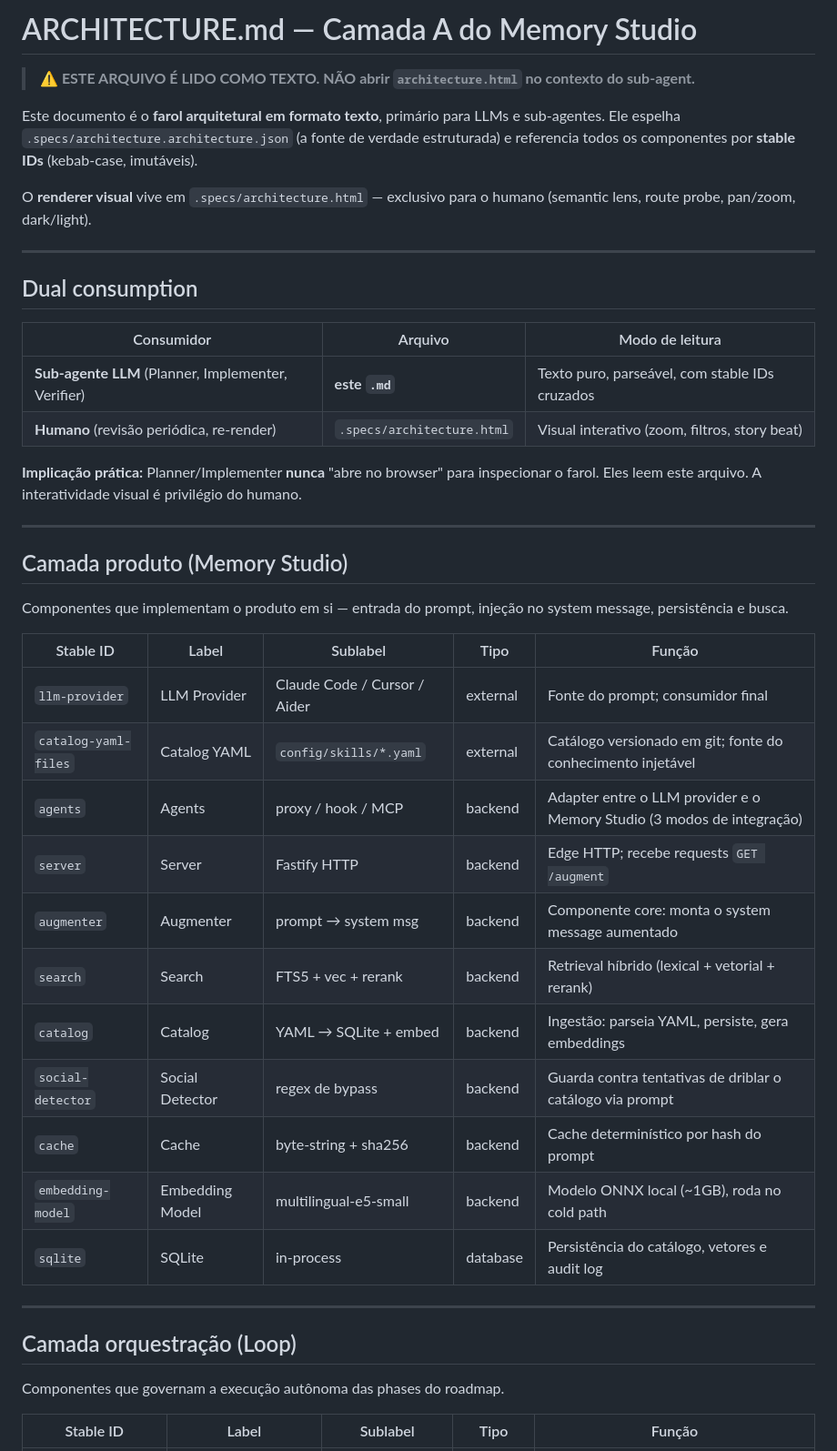
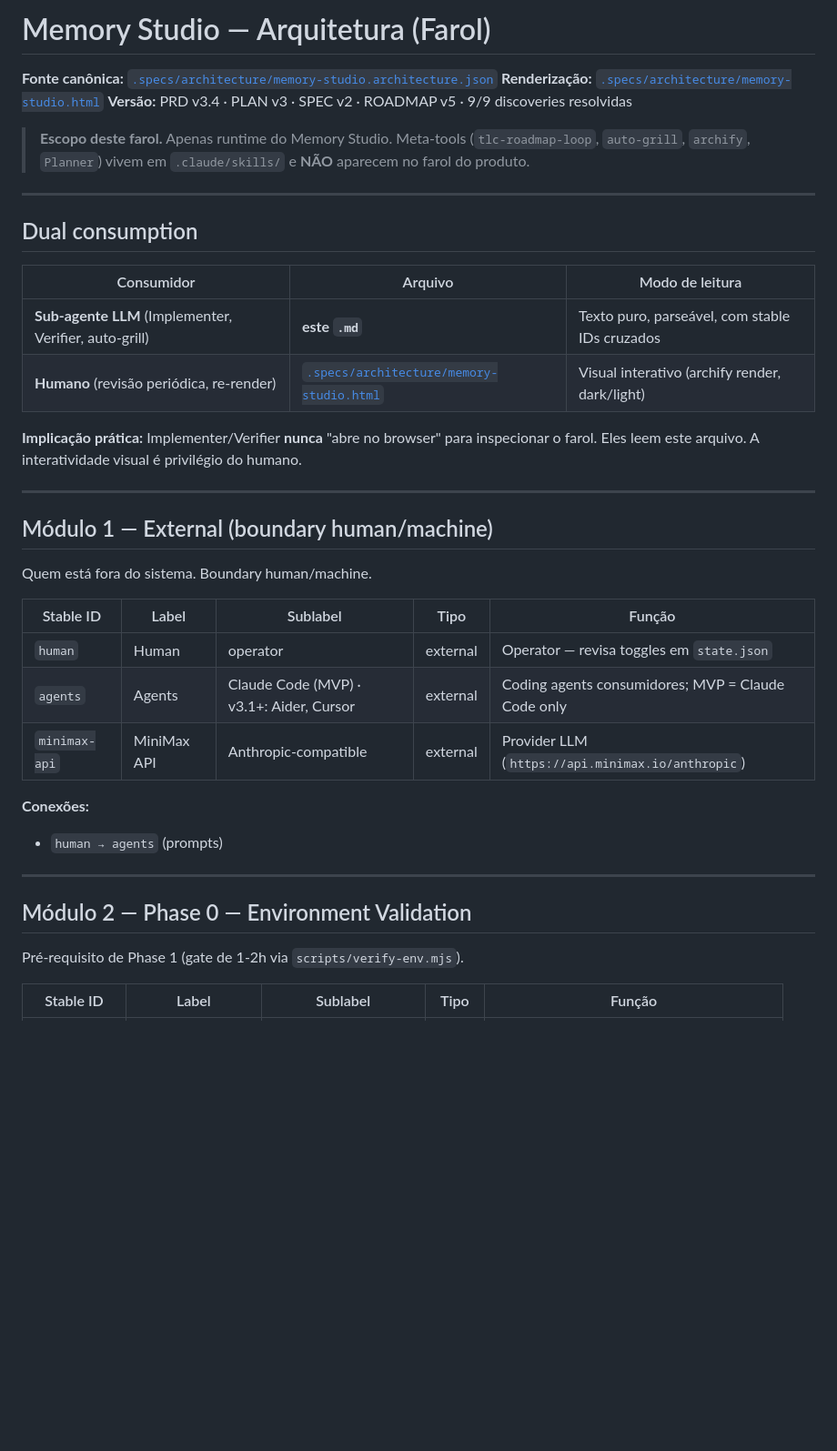
Before and after one commit to TalesAvancini/Memory-Studio, a Markdown page: .specs/ARCHITECTURE.md, the part around one of its changes. Shown at 91% size. Rendered like a GitHub page; blank space fills up the shorter version.

```diff
--- a/.specs/ARCHITECTURE.md
+++ b/.specs/ARCHITECTURE.md
@@ -1,10 +1,10 @@
-# ARCHITECTURE.md — Camada A do Memory Studio
+# Memory Studio — Arquitetura (Farol)
 
-> **⚠️ ESTE ARQUIVO É LIDO COMO TEXTO. NÃO abrir `architecture.html` no contexto do sub-agent.**
+**Fonte canônica:** [`.specs/architecture/memory-studio.architecture.json`](architecture/memory-studio.architecture.json)
+**Renderização:** [`.specs/architecture/memory-studio.html`](architecture/memory-studio.html)
+**Versão:** PRD v3.4 · PLAN v3 · SPEC v2 · ROADMAP v5 · 9/9 discoveries resolvidas
 
-Este documento é o **farol arquitetural em formato texto**, primário para LLMs e sub-agentes. Ele espelha `.specs/architecture.architecture.json` (a fonte de verdade estruturada) e referencia todos os componentes por **stable IDs** (kebab-case, imutáveis).
-
-O **renderer visual** vive em `.specs/architecture.html` — exclusivo para o humano (semantic lens, route probe, pan/zoom, dark/light).
+> **Escopo deste farol.** Apenas runtime do Memory Studio. Meta-tools (`tlc-roadmap-loop`, `auto-grill`, `archify`, `Planner`) vivem em `.claude/skills/` e **NÃO** aparecem no farol do produto.
 
 ---
 
@@ -12,36 +12,31 @@ O **renderer visual** vive em `.specs/architecture.html` — exclusivo para o hu
 
 | Consumidor | Arquivo | Modo de leitura |
 |---|---|---|
-| **Sub-agente LLM** (Planner, Implementer, Verifier) | **este `.md`** | Texto puro, parseável, com stable IDs cruzados |
-| **Humano** (revisão periódica, re-render) | `.specs/architecture.html` | Visual interativo (zoom, filtros, story beat) |
+| **Sub-agente LLM** (Implementer, Verifier, auto-grill) | **este `.md`** | Texto puro, parseável, com stable IDs cruzados |
+| **Humano** (revisão periódica, re-render) | [`.specs/architecture/memory-studio.html`](architecture/memory-studio.html) | Visual interativo (archify render, dark/light) |
 
-**Implicação prática:** Planner/Implementer **nunca** "abre no browser" para inspecionar o farol. Eles leem este arquivo. A interatividade visual é privilégio do humano.
+**Implicação prática:** Implementer/Verifier **nunca** "abre no browser" para inspecionar o farol. Eles leem este arquivo. A interatividade visual é privilégio do humano.
 
 ---
 
-## Camada produto (Memory Studio)
+## Módulo 1 — External (boundary human/machine)
 
-Componentes que implementam o produto em si — entrada do prompt, injeção no system message, persistência e busca.
+Quem está fora do sistema. Boundary human/machine.
 
 | Stable ID | Label | Sublabel | Tipo | Função |
 |---|---|---|---|---|
-| `llm-provider` | LLM Provider | Claude Code / Cursor / Aider | external | Fonte do prompt; consumidor final |
-| `catalog-yaml-files` | Catalog YAML | `config/skills/*.yaml` | external | Catálogo versionado em git; fonte do conhecimento injetável |
-| `agents` | Agents | proxy / hook / MCP | backend | Adapter entre o LLM provider e o Memory Studio (3 modos de integração) |
-| `server` | Server | Fastify HTTP | backend | Edge HTTP; recebe requests `GET /augment` |
-| `augmenter` | Augmenter | prompt → system msg | backend | Componente core: monta o system message aumentado |
-| `search` | Search | FTS5 + vec + rerank | backend | Retrieval híbrido (lexical + vetorial + rerank) |
-| `catalog` | Catalog | YAML → SQLite + embed | backend | Ingestão: parseia YAML, persiste, gera embeddings |
-| `social-detector` | Social Detector | regex de bypass | backend | Guarda contra tentativas de driblar o catálogo via prompt |
-| `cache` | Cache | byte-string + sha256 | backend | Cache determinístico por hash do prompt |
-| `embedding-model` | Embedding Model | multilingual-e5-small | backend | Modelo ONNX local (~1GB), roda no cold path |
-| `sqlite` | SQLite | in-process | database | Persistência do catálogo, vetores e audit log |
+| `human` | Human | operator | external | Operator — revisa toggles em `state.json` |
+| `agents` | Agents | Claude Code (MVP) · v3.1+: Aider, Cursor | external | Coding agents consumidores; MVP = Claude Code only |
+| `minimax-api` | MiniMax API | Anthropic-compatible | external | Provider LLM (`https://api.minimax.io/anthropic`) |
+
+**Conexões:**
+- `human → agents` (prompts)
 
 ---
 
-## Camada orquestração (Loop)
+## Módulo 2 — Phase 0 — Environment Validation
 
-Componentes que governam a execução autônoma das phases do roadmap.
+Pré-requisito de Phase 1 (gate de 1-2h via `scripts/verify-env.mjs`).
 
 | Stable ID | Label | Sublabel | Tipo | Função |
 |---|---|---|---|---|
```
Also changed, not shown: other parts of .specs/ARCHITECTURE.md (+150 -51 lines).
